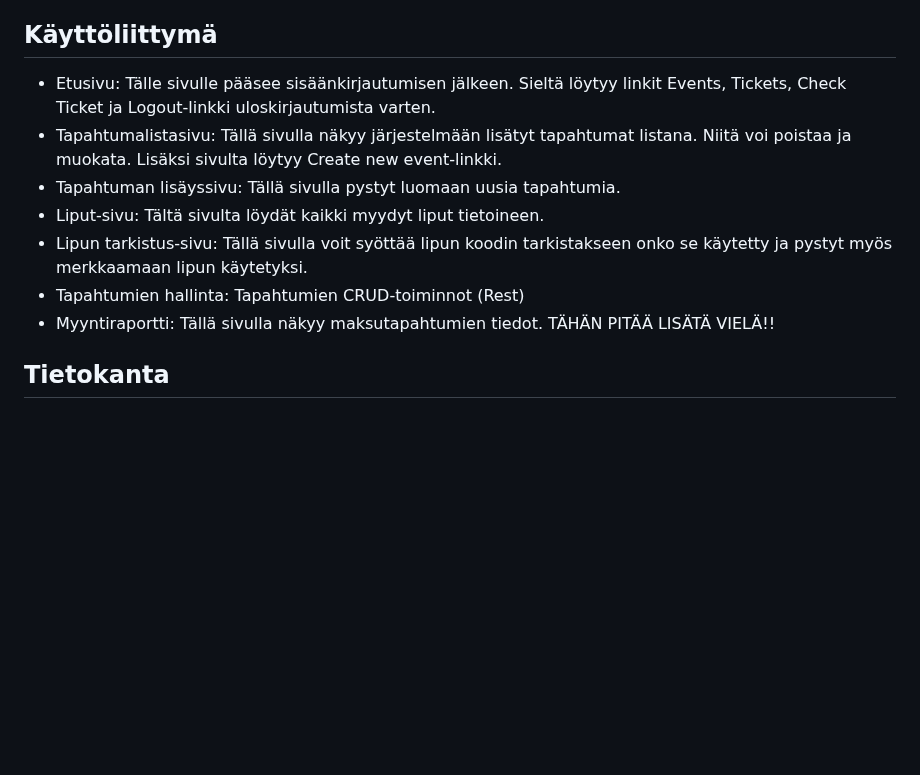
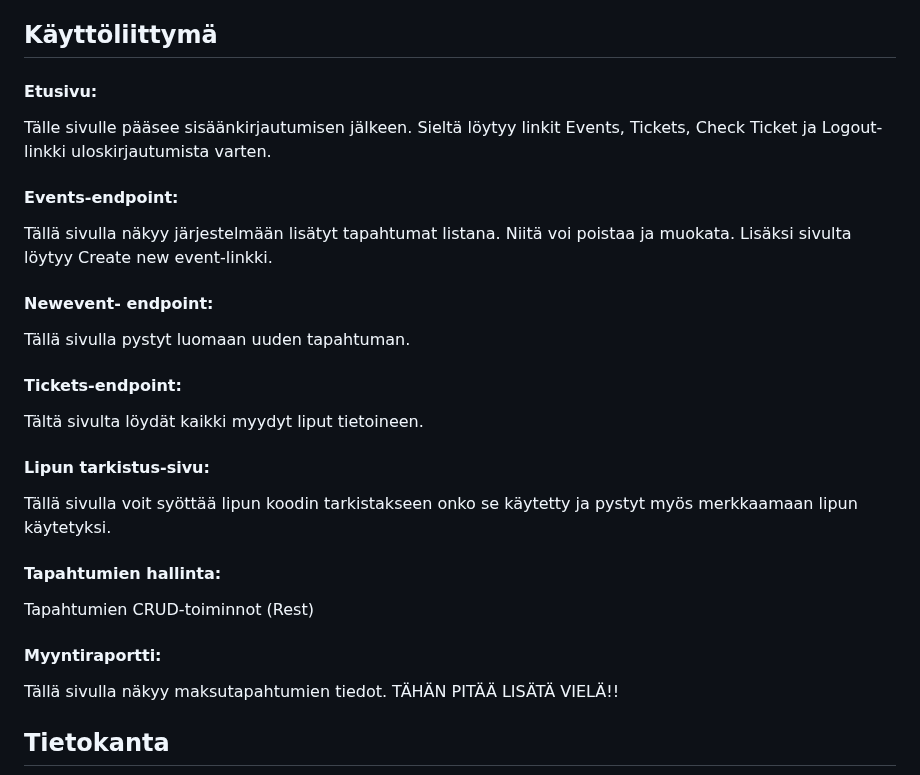
Before and after one commit to viljaminion/Ohjelmistoprojekti1, a Markdown page: README.md, the part around one of its changes. Rendered like a GitHub page; blank space fills up the shorter version.

Commit message:
Muokattu readme.dokkaria

```diff
--- a/README.md
+++ b/README.md
@@ -51,18 +51,19 @@ Käyttäjätarinat:
 - Haluan muokata tapahtumaa ja lisätä sen myytävien lippujen määrää.
 
 ## Käyttöliittymä
-- Etusivu:
+#### Etusivu:
 Tälle sivulle pääsee sisäänkirjautumisen jälkeen. Sieltä löytyy linkit Events, Tickets, Check Ticket ja Logout-linkki uloskirjautumista varten.
-- Tapahtumalistasivu:
+#### Events-endpoint:
 Tällä sivulla näkyy järjestelmään lisätyt tapahtumat listana. Niitä voi poistaa ja muokata. Lisäksi sivulta löytyy Create new event-linkki.
-- Tapahtuman lisäyssivu:
-Tällä sivulla pystyt luomaan uusia tapahtumia.
-- Liput-sivu:
+#### Newevent- endpoint:
+Tällä sivulla pystyt luomaan uuden tapahtuman.
+#### Tickets-endpoint:
 Tältä sivulta löydät kaikki myydyt liput tietoineen.
-- Lipun tarkistus-sivu:
+#### Lipun tarkistus-sivu:
 Tällä sivulla voit syöttää lipun koodin tarkistakseen onko se käytetty ja pystyt myös merkkaamaan lipun käytetyksi.
-- Tapahtumien hallinta: Tapahtumien CRUD-toiminnot (Rest)
-- Myyntiraportti:
+#### Tapahtumien hallinta:
+Tapahtumien CRUD-toiminnot (Rest)
+#### Myyntiraportti:
 Tällä sivulla näkyy maksutapahtumien tiedot.
 TÄHÄN PITÄÄ LISÄTÄ VIELÄ!!
 
```
Also changed, not shown: other parts of README.md (+4 -4 lines).
